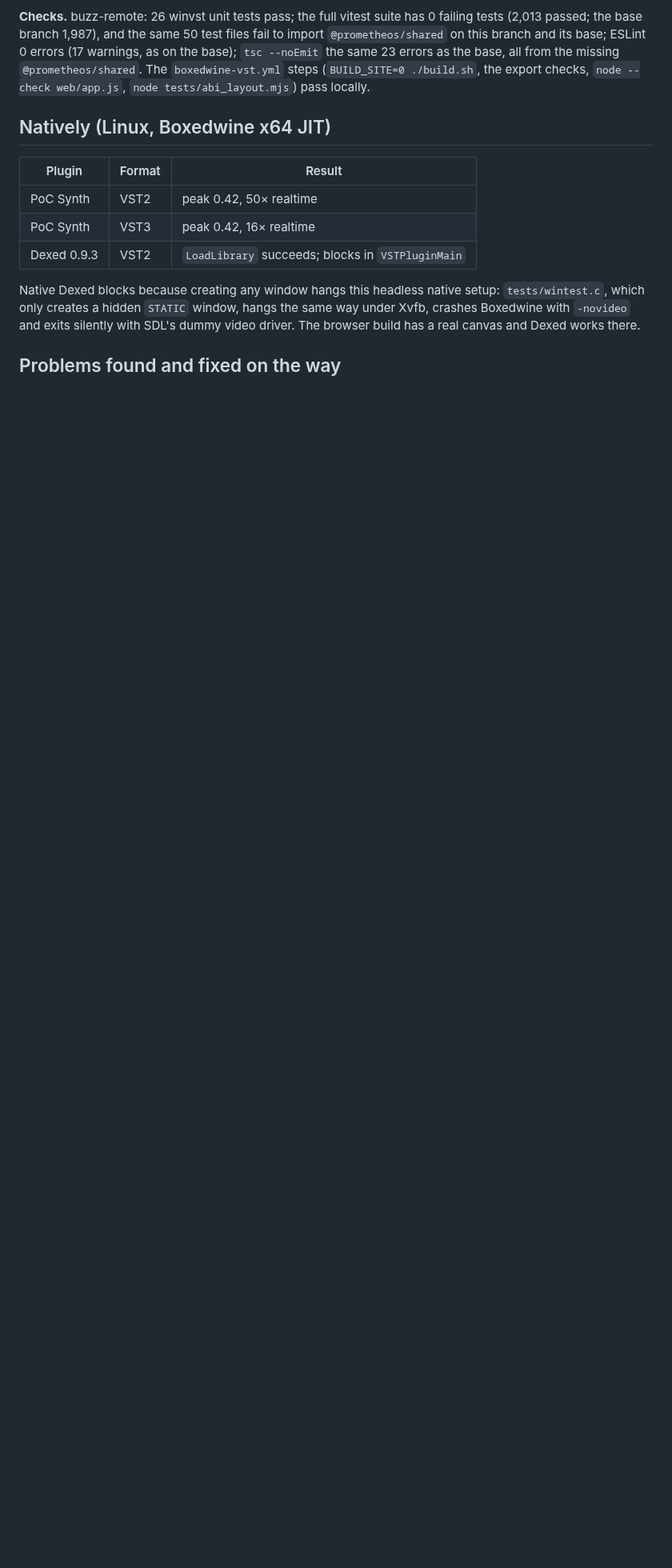
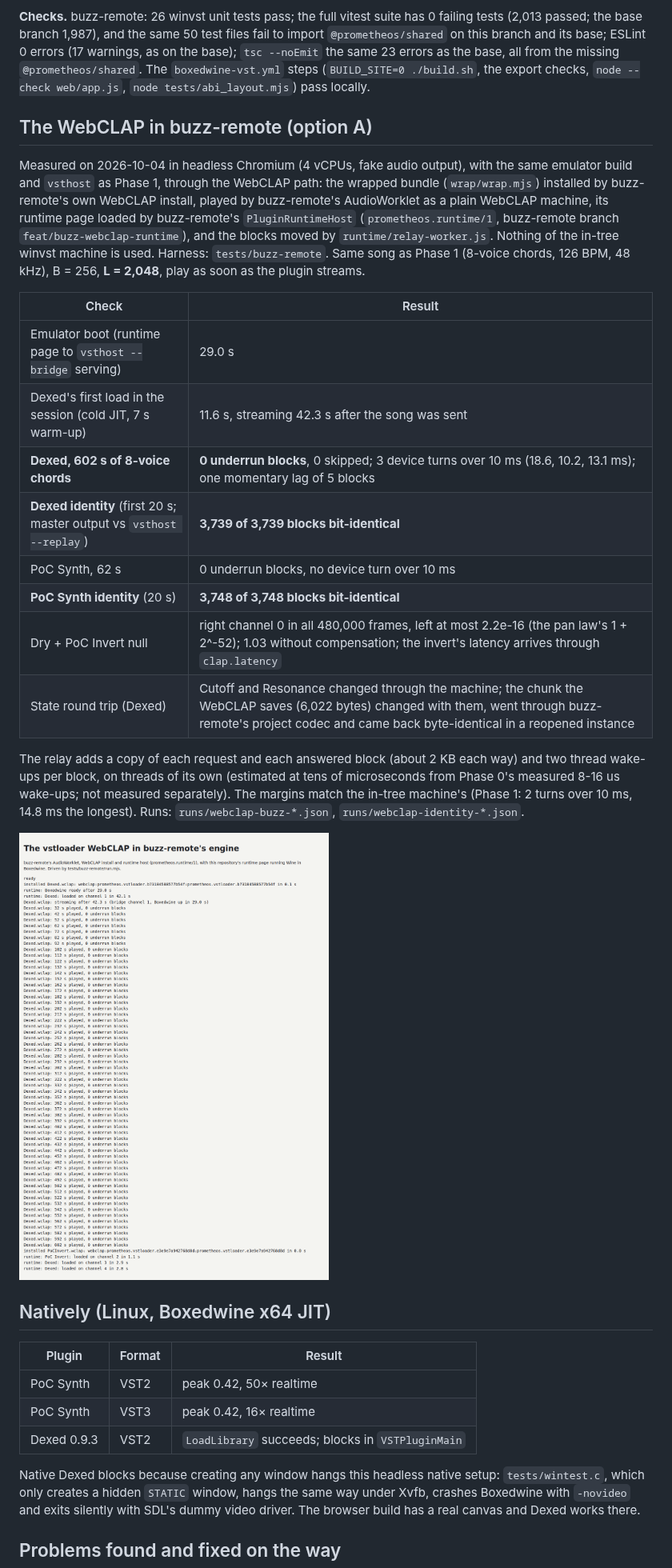
Before and after one commit to dahlgrenmartin/prometheos-webclap-vstloader, a Markdown page: docs/results.md, the part around the change. Shown at 80% size. GitHub-like rendering; pictures changed too: docs/webclap-buzz-dexed-600s.png (added); blank space fills up the shorter version.

```diff
--- a/docs/results.md
+++ b/docs/results.md
@@ -223,6 +223,38 @@ the base, all from the missing `@prometheos/shared`. The
 `boxedwine-vst.yml` steps (`BUILD_SITE=0 ./build.sh`, the export checks,
 `node --check web/app.js`, `node tests/abi_layout.mjs`) pass locally.
 
+## The WebCLAP in buzz-remote (option A)
+
+Measured on 2026-10-04 in headless Chromium (4 vCPUs, fake audio output), with
+the same emulator build and `vsthost` as Phase 1, through the WebCLAP path:
+the wrapped bundle (`wrap/wrap.mjs`) installed by buzz-remote's own WebCLAP
+install, played by buzz-remote's AudioWorklet as a plain WebCLAP machine, its
+runtime page loaded by buzz-remote's `PluginRuntimeHost`
+(`prometheos.runtime/1`, buzz-remote branch `feat/buzz-webclap-runtime`), and
+the blocks moved by `runtime/relay-worker.js`. Nothing of the in-tree winvst
+machine is used. Harness: `tests/buzz-remote`. Same song as Phase 1 (8-voice
+chords, 126 BPM, 48 kHz), B = 256, **L = 2,048**, play as soon as the plugin
+streams.
+
+| Check | Result |
+|---|---|
+| Emulator boot (runtime page to `vsthost --bridge` serving) | 29.0 s |
+| Dexed's first load in the session (cold JIT, 7 s warm-up) | 11.6 s, streaming 42.3 s after the song was sent |
+| **Dexed, 602 s of 8-voice chords** | **0 underrun blocks**, 0 skipped; 3 device turns over 10 ms (18.6, 10.2, 13.1 ms); one momentary lag of 5 blocks |
+| **Dexed identity** (first 20 s; master output vs `vsthost --replay`) | **3,739 of 3,739 blocks bit-identical** |
+| PoC Synth, 62 s | 0 underrun blocks, no device turn over 10 ms |
+| **PoC Synth identity** (20 s) | **3,748 of 3,748 blocks bit-identical** |
+| Dry + PoC Invert null | right channel 0 in all 480,000 frames, left at most 2.2e-16 (the pan law's 1 + 2^-52); 1.03 without compensation; the invert's latency arrives through `clap.latency` |
+| State round trip (Dexed) | Cutoff and Resonance changed through the machine; the chunk the WebCLAP saves (6,022 bytes) changed with them, went through buzz-remote's project codec and came back byte-identical in a reopened instance |
+
+The relay adds a copy of each request and each answered block (about 2 KB
+each way) and two thread wake-ups per block, on threads of its own (estimated
+at tens of microseconds from Phase 0's measured 8-16 us wake-ups; not measured
+separately). The margins match the in-tree machine's (Phase 1: 2 turns over
+10 ms, 14.8 ms the longest). Runs: `runs/webclap-buzz-*.json`, `runs/webclap-identity-*.json`.
+
+![Dexed through buzz-remote's WebCLAP path: 602 s, 0 underrun blocks](webclap-buzz-dexed-600s.png)
+
 ## Natively (Linux, Boxedwine x64 JIT)
 
 | Plugin | Format | Result |
```
Also changed, not shown: docs/design/2026-10-04-realtime-windows-plugins-design.md (+33 -0 lines), 4 other files.
